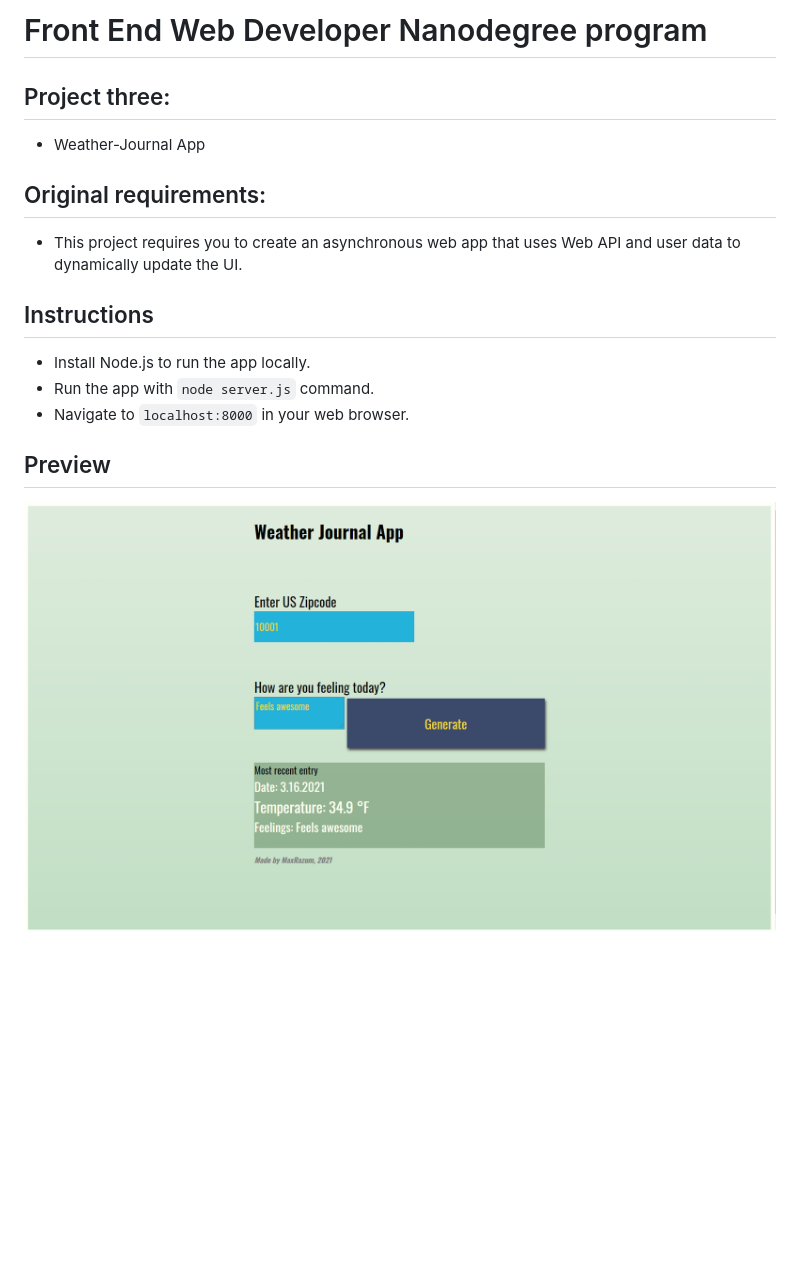
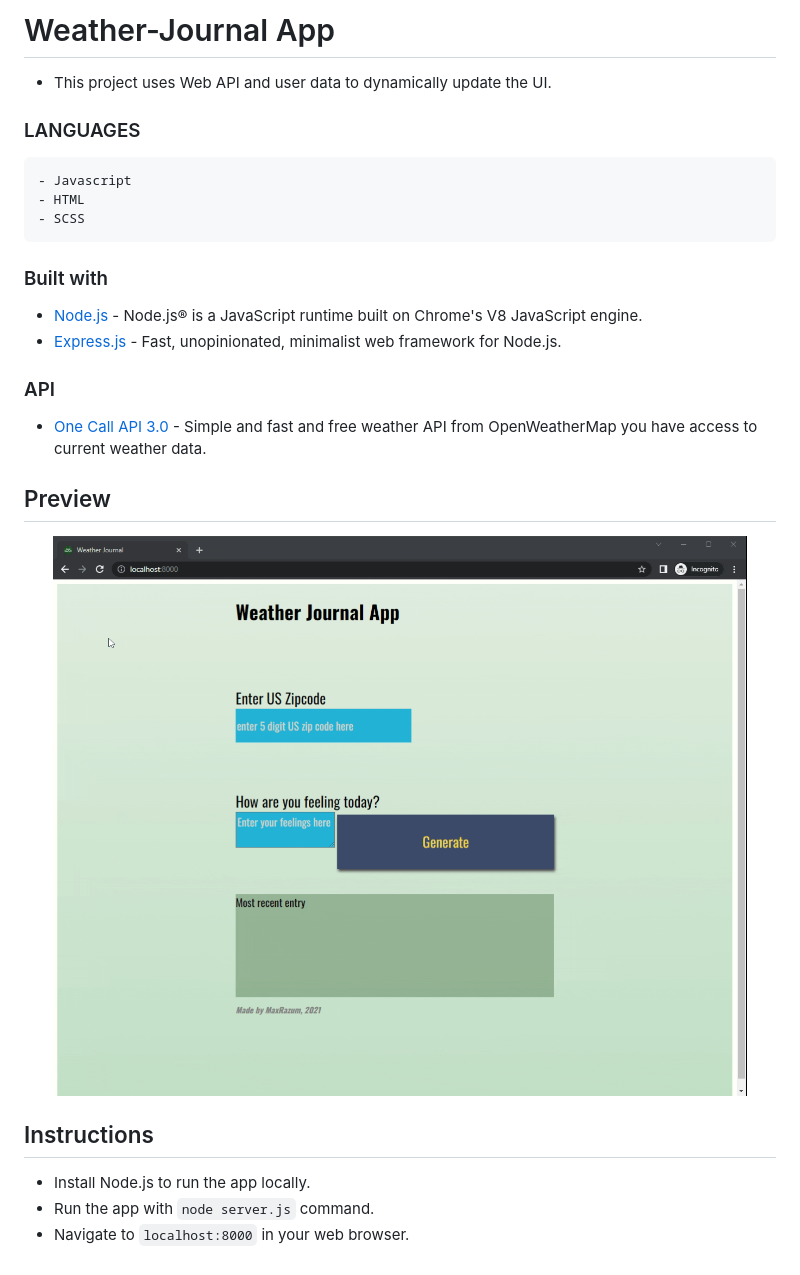
Before and after one commit to maxrazum/Project-3---Weather-Journal-App, a Markdown page: README.md, the part around the change. GitHub-like rendering; pictures changed too: assets/gif/action.gif (added); blank space fills up the shorter version.

```diff
--- a/README.md
+++ b/README.md
@@ -1,19 +1,25 @@
-# Front End Web Developer Nanodegree program
+# Weather-Journal App
+* This project uses Web API and user data to dynamically update the UI.
 
-## Project three:
+### LANGUAGES
 
-* Weather-Journal App
+    - Javascript
+    - HTML
+    - SCSS
 
-## Original requirements:
+### Built with
 
-* This project requires you to create an asynchronous web app that uses Web API and user data to dynamically update the UI.
+- [Node.js](https://nodejs.org/en/) - Node.js® is a JavaScript runtime built on Chrome's V8 JavaScript engine.
+- [Express.js](https://expressjs.com/) - Fast, unopinionated, minimalist web framework for Node.js.
+
+### API
+- [One Call API 3.0](https://openweathermap.org/api) - Simple and fast and free weather API from OpenWeatherMap you have access to current weather data.
+
+## Preview
+<img src="assets/gif/action.gif" width="100%" alt="webApp in action">
 
 ## Instructions
 
 * Install Node.js to run the app locally.
 * Run the app with `node server.js` command.
 * Navigate to `localhost:8000` in your web browser.
-
-## Preview
-
-![Result](website/img/result.png)
```
Also changed, not shown: website/img/icon.png.
